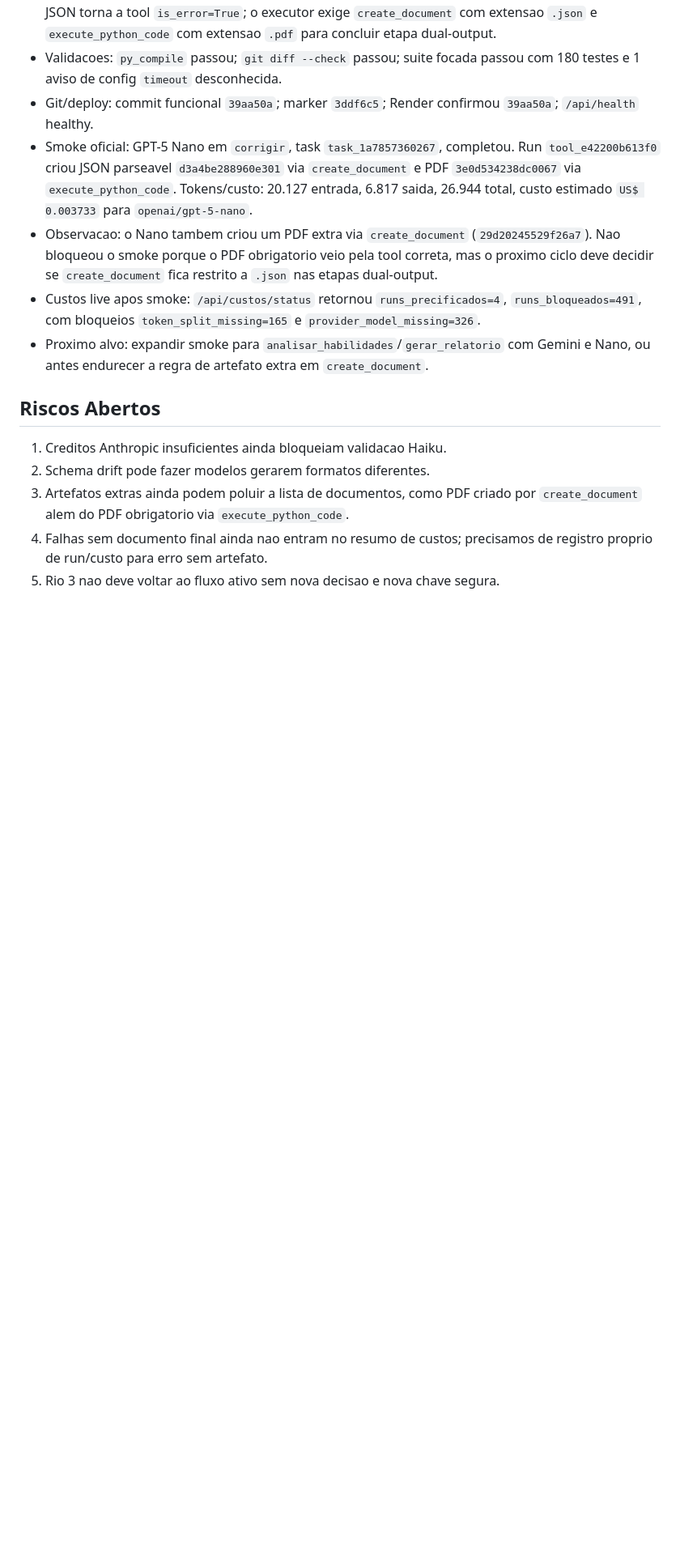
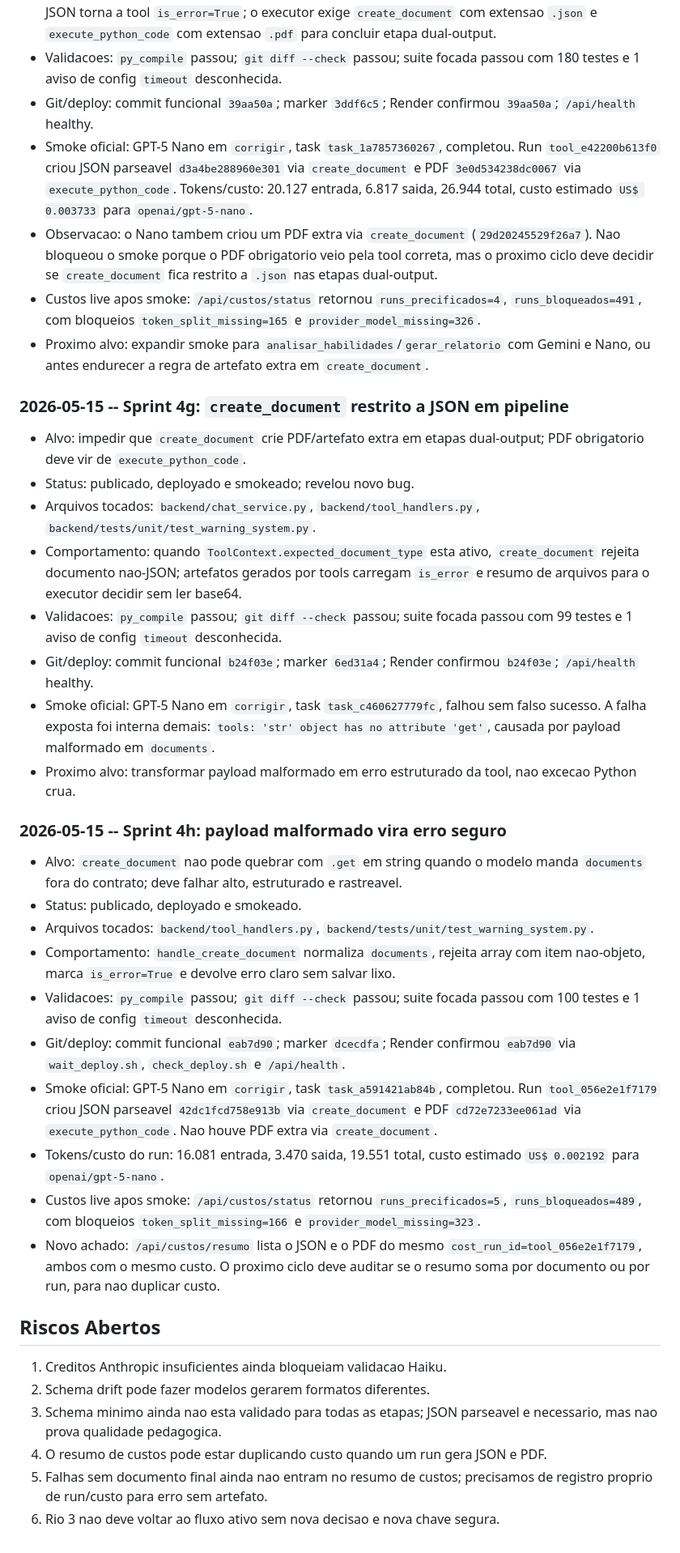
Before and after one commit to OttoBoop/IA_Educacao_V2, a Markdown page: docs/plano_pipeline/09_progresso_longo_prazo.md, the part around one of its changes. Shown at 81% size. GitHub-like rendering; blank space fills up the shorter version.

Commit message:
docs: record final nano smoke and cost audit target

```diff
--- a/docs/plano_pipeline/09_progresso_longo_prazo.md
+++ b/docs/plano_pipeline/09_progresso_longo_prazo.md
@@ -464,12 +468,59 @@ Critério de pronto: lista de limpeza segura e revisada.
   com Gemini e Nano, ou antes endurecer a regra de artefato extra em
   `create_document`.
 
+### 2026-05-15 -- Sprint 4g: `create_document` restrito a JSON em pipeline
+
+- Alvo: impedir que `create_document` crie PDF/artefato extra em etapas
+  dual-output; PDF obrigatorio deve vir de `execute_python_code`.
+- Status: publicado, deployado e smokeado; revelou novo bug.
+- Arquivos tocados: `backend/chat_service.py`, `backend/tool_handlers.py`,
+  `backend/tests/unit/test_warning_system.py`.
+- Comportamento: quando `ToolContext.expected_document_type` esta ativo,
+  `create_document` rejeita documento nao-JSON; artefatos gerados por tools
+  carregam `is_error` e resumo de arquivos para o executor decidir sem ler base64.
+- Validacoes: `py_compile` passou; `git diff --check` passou; suite focada
+  passou com 99 testes e 1 aviso de config `timeout` desconhecida.
+- Git/deploy: commit funcional `b24f03e`; marker `6ed31a4`; Render confirmou
+  `b24f03e`; `/api/health` healthy.
+- Smoke oficial: GPT-5 Nano em `corrigir`, task `task_c460627779fc`, falhou sem
+  falso sucesso. A falha exposta foi interna demais: `tools: 'str' object has no
+  attribute 'get'`, causada por payload malformado em `documents`.
+- Proximo alvo: transformar payload malformado em erro estruturado da tool, nao
+  excecao Python crua.
+
+### 2026-05-15 -- Sprint 4h: payload malformado vira erro seguro
+
+- Alvo: `create_document` nao pode quebrar com `.get` em string quando o modelo
+  manda `documents` fora do contrato; deve falhar alto, estruturado e rastreavel.
+- Status: publicado, deployado e smokeado.
+- Arquivos tocados: `backend/tool_handlers.py`,
+  `backend/tests/unit/test_warning_system.py`.
+- Comportamento: `handle_create_document` normaliza `documents`, rejeita array
+  com item nao-objeto, marca `is_error=True` e devolve erro claro sem salvar lixo.
+- Validacoes: `py_compile` passou; `git diff --check` passou; suite focada
+  passou com 100 testes e 1 aviso de config `timeout` desconhecida.
+- Git/deploy: commit funcional `eab7d90`; marker `dcecdfa`; Render confirmou
+  `eab7d90` via `wait_deploy.sh`, `check_deploy.sh` e `/api/health`.
+- Smoke oficial: GPT-5 Nano em `corrigir`, task `task_a591421ab84b`, completou.
+  Run `tool_056e2e1f7179` criou JSON parseavel `42dc1fcd758e913b` via
+  `create_document` e PDF `cd72e7233ee061ad` via `execute_python_code`.
+  Nao houve PDF extra via `create_document`.
+- Tokens/custo do run: 16.081 entrada, 3.470 saida, 19.551 total, custo estimado
+  `US$ 0.002192` para `openai/gpt-5-nano`.
+- Custos live apos smoke: `/api/custos/status` retornou `runs_precificados=5`,
+  `runs_bloqueados=489`, com bloqueios `token_split_missing=166` e
+  `provider_model_missing=323`.
+- Novo achado: `/api/custos/resumo` lista o JSON e o PDF do mesmo
+  `cost_run_id=tool_056e2e1f7179`, ambos com o mesmo custo. O proximo ciclo deve
+  auditar se o resumo soma por documento ou por run, para nao duplicar custo.
+
 ## Riscos Abertos
 
 1. Creditos Anthropic insuficientes ainda bloqueiam validacao Haiku.
 2. Schema drift pode fazer modelos gerarem formatos diferentes.
-3. Artefatos extras ainda podem poluir a lista de documentos, como PDF criado por
-   `create_document` alem do PDF obrigatorio via `execute_python_code`.
-4. Falhas sem documento final ainda nao entram no resumo de custos; precisamos
+3. Schema minimo ainda nao esta validado para todas as etapas; JSON parseavel e
+   necessario, mas nao prova qualidade pedagogica.
+4. O resumo de custos pode estar duplicando custo quando um run gera JSON e PDF.
+5. Falhas sem documento final ainda nao entram no resumo de custos; precisamos
    de registro proprio de run/custo para erro sem artefato.
-5. Rio 3 nao deve voltar ao fluxo ativo sem nova decisao e nova chave segura.
+6. Rio 3 nao deve voltar ao fluxo ativo sem nova decisao e nova chave segura.
```
Also changed, not shown: other parts of docs/plano_pipeline/09_progresso_longo_prazo.md (+16 -12 lines), docs/plano_pipeline/12_matriz_provider_fase.md (+28 -12 lines), docs/plano_pipeline/14_auditoria_mestre_pipeline_custos_providers.md (+34 -27 lines).
